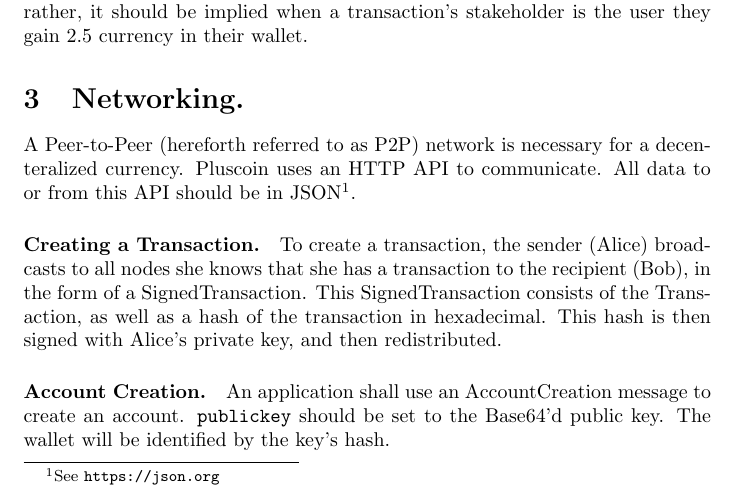
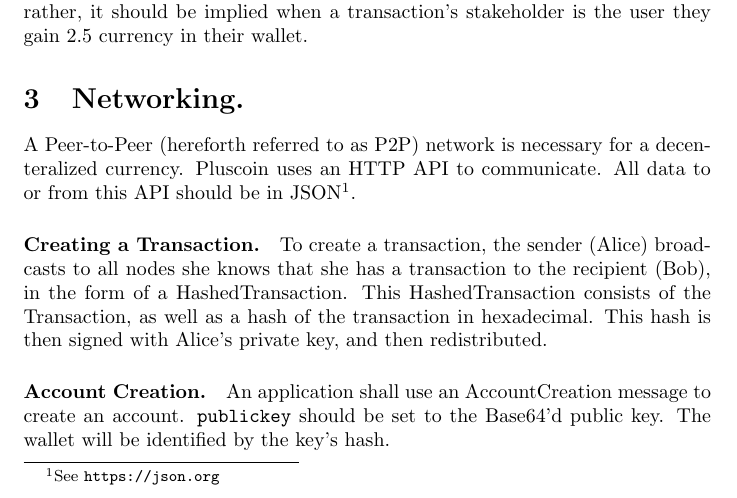
Before and after one commit to thatlittlegit-archive/pluscoin, a LaTeX document (whitepaper.tex): part of page 2 of 5, cut so that both start at the same text. Compiled offline with pdfLaTeX.

Commit message:
Correct SignedTransaction to HashedTransaction

```diff
--- a/whitepaper.tex
+++ b/whitepaper.tex
@@ -46,7 +46,7 @@ or from this API should be in JSON\footnote{See \url{https://json.org}}.
 
 \paragraph{Creating a Transaction.} To create a transaction, the sender (Alice)
 broadcasts to all nodes she knows that she has a transaction to the recipient
-(Bob), in the form of a SignedTransaction. This SignedTransaction consists of
+(Bob), in the form of a HashedTransaction. This HashedTransaction consists of
 the Transaction, as well as a hash of the transaction in hexadecimal. This hash is
 then signed with Alice's private key, and then redistributed.
 
```
